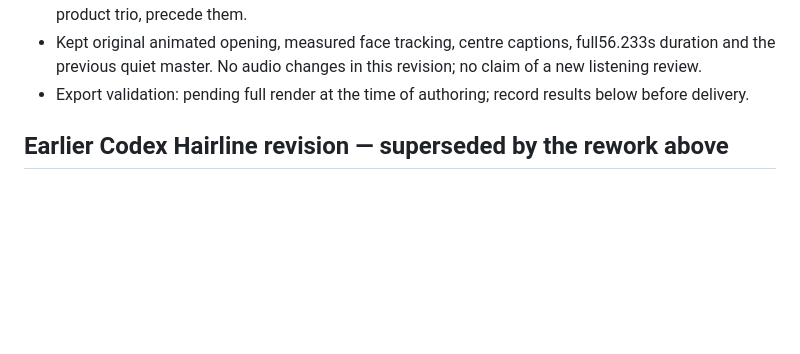
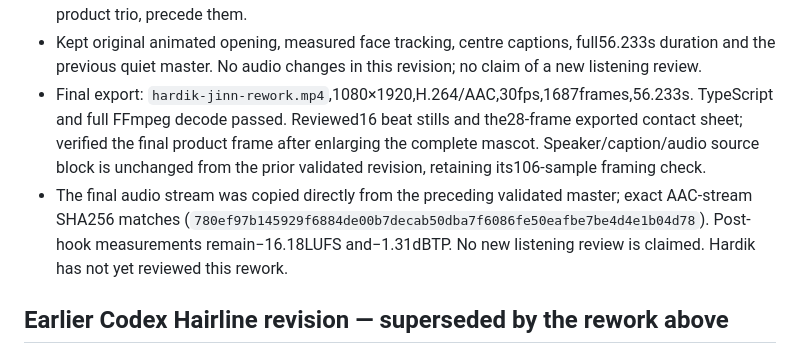
Before and after one commit to hardikk-gupta/Video-edit, a Markdown page: projects/2026-10-22-jinn-agents/README.md, the part around the change. GitHub-like rendering; blank space fills up the shorter version.

Commit message:
Record final jinn rework checks and unchanged mastered audio

```diff
--- a/projects/2026-10-22-jinn-agents/README.md
+++ b/projects/2026-10-22-jinn-agents/README.md
@@ -51,7 +51,13 @@ Reworked `JinnHairlineRevision` (same composition ID; earlier implementation rem
   the three remain together for the recap. Earlier AI logos, not a premature product trio, precede them.
 - Kept original animated opening, measured face tracking, centre captions, full56.233s duration and
   the previous quiet master. No audio changes in this revision; no claim of a new listening review.
-- Export validation: pending full render at the time of authoring; record results below before delivery.
+- Final export: `hardik-jinn-rework.mp4`,1080×1920,H.264/AAC,30fps,1687frames,56.233s.
+  TypeScript and full FFmpeg decode passed. Reviewed16 beat stills and the28-frame exported contact sheet;
+  verified the final product frame after enlarging the complete mascot. Speaker/caption/audio source block
+  is unchanged from the prior validated revision, retaining its106-sample framing check.
+- The final audio stream was copied directly from the preceding validated master; exact AAC-stream SHA256
+  matches (`780ef97b145929f6884de00b7decab50dba7f6086fe50eafbe7be4d4e1b04d78`). Post-hook measurements
+  remain−16.18LUFS and−1.31dBTP. No new listening review is claimed. Hardik has not yet reviewed this rework.
 
 ## Earlier Codex Hairline revision — superseded by the rework above
 
```
Also changed, not shown: CHANGELOG.md (+4 -0 lines).
